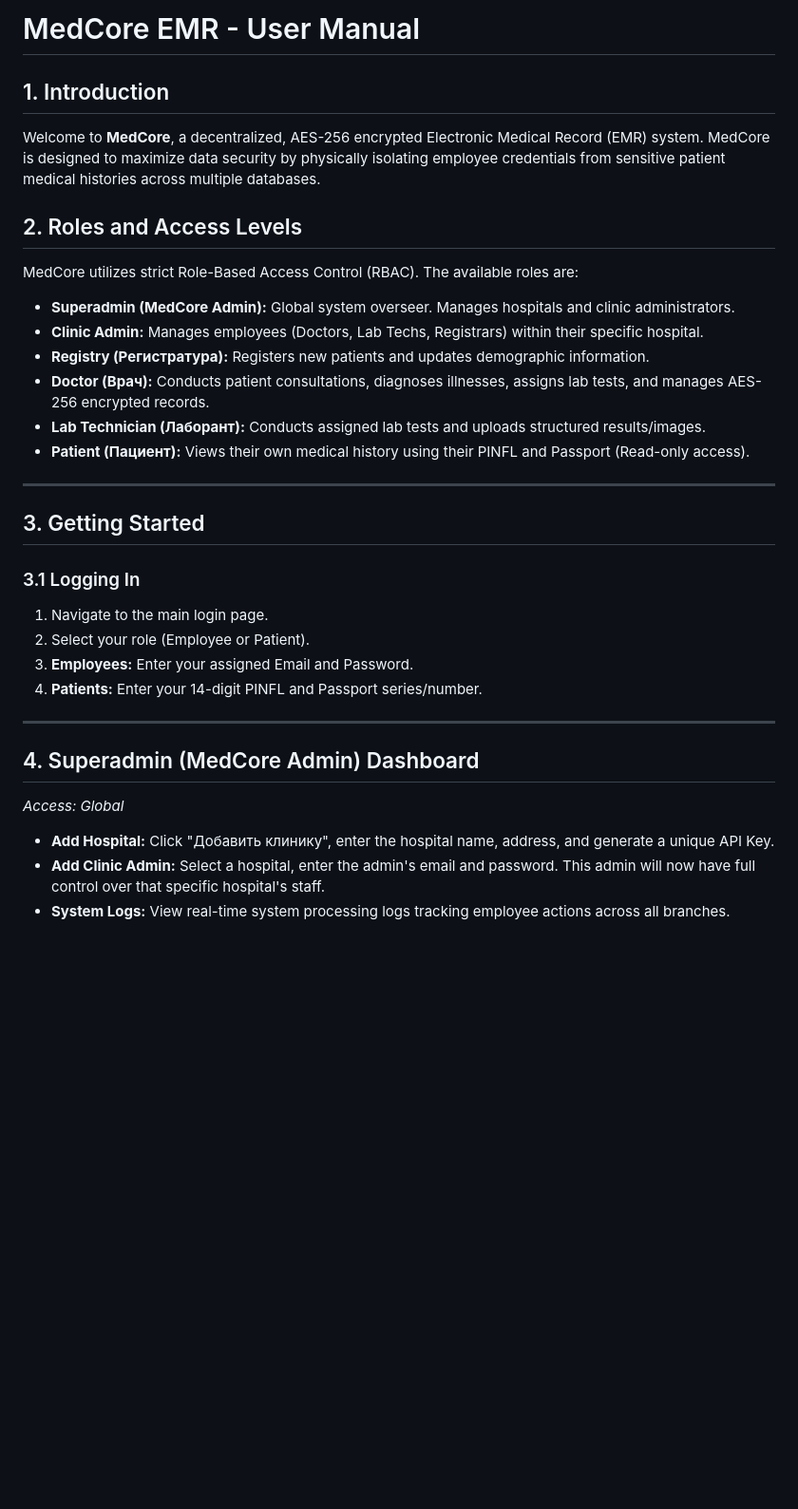
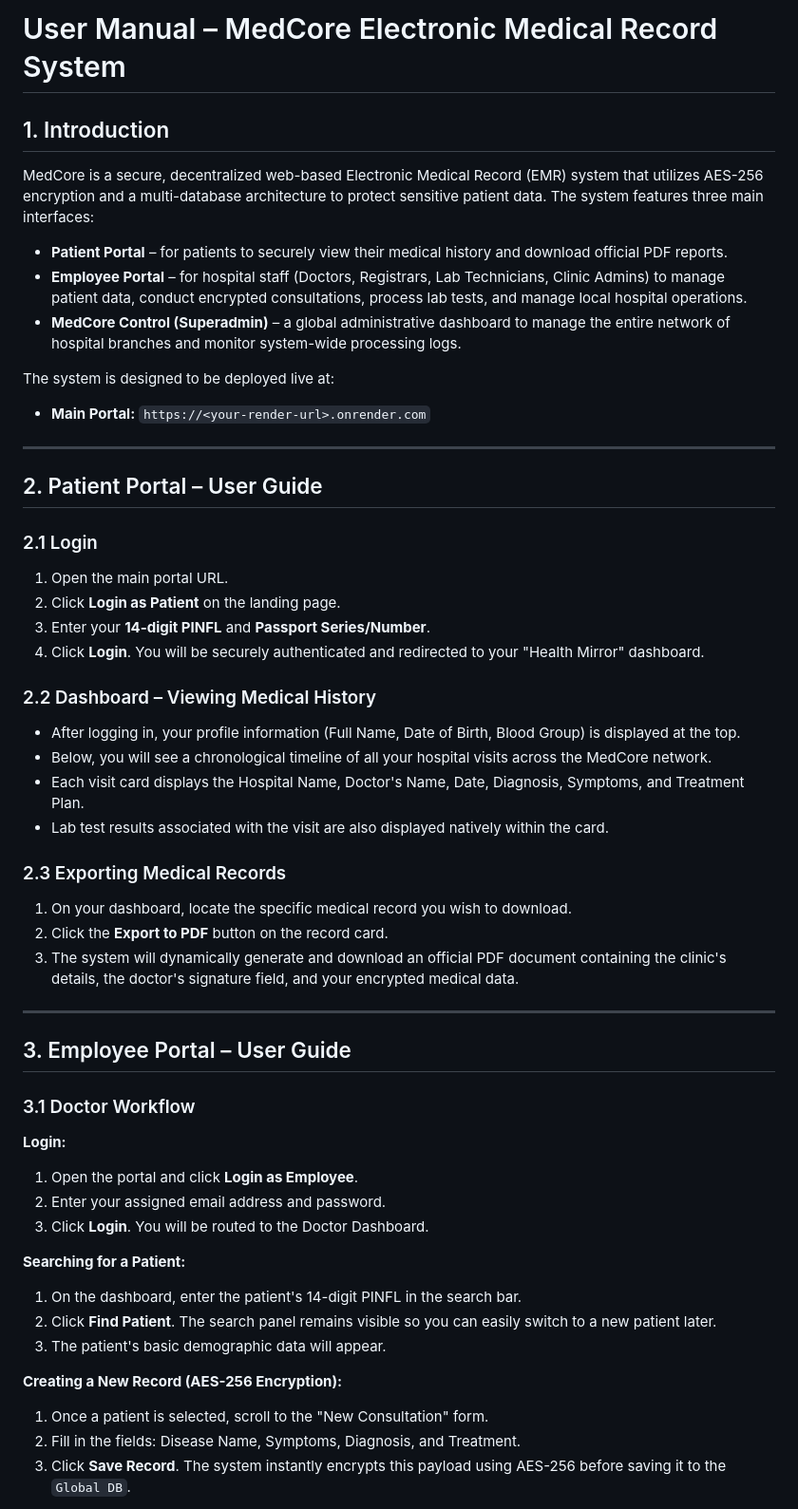
Before and after one commit to TaroNatsumi/MedCore-EMR, a Markdown page: User_Manual.md, the part around one of its changes. Shown at 95% size. Drawn GitHub-style; blank space fills up the shorter version.

```diff
--- a/User_Manual.md
+++ b/User_Manual.md
@@ -1,30 +1,50 @@
-# MedCore EMR - User Manual
+# User Manual – MedCore Electronic Medical Record System
 
 ## 1. Introduction
-Welcome to **MedCore**, a decentralized, AES-256 encrypted Electronic Medical Record (EMR) system. MedCore is designed to maximize data security by physically isolating employee credentials from sensitive patient medical histories across multiple databases.
+MedCore is a secure, decentralized web-based Electronic Medical Record (EMR) system that utilizes AES-256 encryption and a multi-database architecture to protect sensitive patient data. The system features three main interfaces:
+*   **Patient Portal** – for patients to securely view their medical history and download official PDF reports.
+*   **Employee Portal** – for hospital staff (Doctors, Registrars, Lab Technicians, Clinic Admins) to manage patient data, conduct encrypted consultations, process lab tests, and manage local hospital operations.
+*   **MedCore Control (Superadmin)** – a global administrative dashboard to manage the entire network of hospital branches and monitor system-wide processing logs.
 
-## 2. Roles and Access Levels
-MedCore utilizes strict Role-Based Access Control (RBAC). The available roles are:
-*   **Superadmin (MedCore Admin):** Global system overseer. Manages hospitals and clinic administrators.
-*   **Clinic Admin:** Manages employees (Doctors, Lab Techs, Registrars) within their specific hospital.
-*   **Registry (Регистратура):** Registers new patients and updates demographic information.
-*   **Doctor (Врач):** Conducts patient consultations, diagnoses illnesses, assigns lab tests, and manages AES-256 encrypted records.
-*   **Lab Technician (Лаборант):** Conducts assigned lab tests and uploads structured results/images.
-*   **Patient (Пациент):** Views their own medical history using their PINFL and Passport (Read-only access).
+The system is designed to be deployed live at:
+*   **Main Portal:** `https://<your-render-url>.onrender.com`
 
 ---
 
-## 3. Getting Started
-### 3.1 Logging In
-1. Navigate to the main login page.
-2. Select your role (Employee or Patient).
-3. **Employees:** Enter your assigned Email and Password.
-4. **Patients:** Enter your 14-digit PINFL and Passport series/number.
+## 2. Patient Portal – User Guide
+### 2.1 Login
+1. Open the main portal URL.
+2. Click **Login as Patient** on the landing page.
+3. Enter your **14-digit PINFL** and **Passport Series/Number**.
+4. Click **Login**. You will be securely authenticated and redirected to your "Health Mirror" dashboard.
+
+### 2.2 Dashboard – Viewing Medical History
+*   After logging in, your profile information (Full Name, Date of Birth, Blood Group) is displayed at the top.
+*   Below, you will see a chronological timeline of all your hospital visits across the MedCore network.
+*   Each visit card displays the Hospital Name, Doctor's Name, Date, Diagnosis, Symptoms, and Treatment Plan.
+*   Lab test results associated with the visit are also displayed natively within the card.
+
+### 2.3 Exporting Medical Records
+1. On your dashboard, locate the specific medical record you wish to download.
+2. Click the **Export to PDF** button on the record card.
+3. The system will dynamically generate and download an official PDF document containing the clinic's details, the doctor's signature field, and your encrypted medical data.
 
 ---
 
-## 4. Superadmin (MedCore Admin) Dashboard
-*Access: Global*
-*   **Add Hospital:** Click "Добавить клинику", enter the hospital name, address, and generate a unique API Key.
-*   **Add Clinic Admin:** Select a hospital, enter the admin's email and password. This admin will now have full control over that specific hospital's staff.
-*   **System Logs:** View real-time system processing logs tracking employee actions across all branches.
+## 3. Employee Portal – User Guide
+### 3.1 Doctor Workflow
+**Login:**
+1. Open the portal and click **Login as Employee**.
+2. Enter your assigned email address and password.
+3. Click **Login**. You will be routed to the Doctor Dashboard.
+
+**Searching for a Patient:**
+1. On the dashboard, enter the patient's 14-digit PINFL in the search bar.
+2. Click **Find Patient**. The search panel remains visible so you can easily switch to a new patient later.
+3. The patient's basic demographic data will appear.
+
+**Creating a New Record (AES-256 Encryption):**
+1. Once a patient is selected, scroll to the "New Consultation" form.
+2. Fill in the fields: Disease Name, Symptoms, Diagnosis, and Treatment.
+3. Click **Save Record**. The system instantly encrypts this payload using AES-256 before saving it to the `Global DB`.
+
```
Also changed, not shown: other parts of User_Manual.md (+44 -42 lines).
